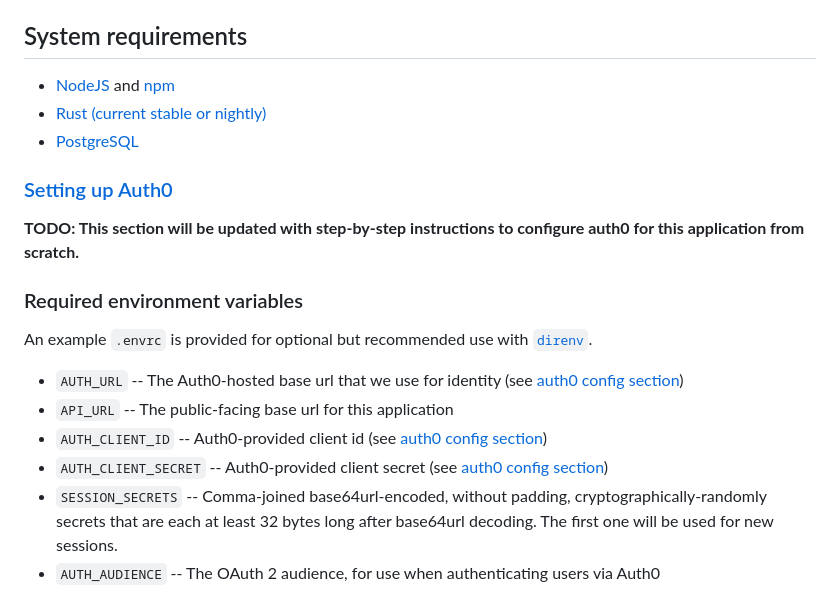
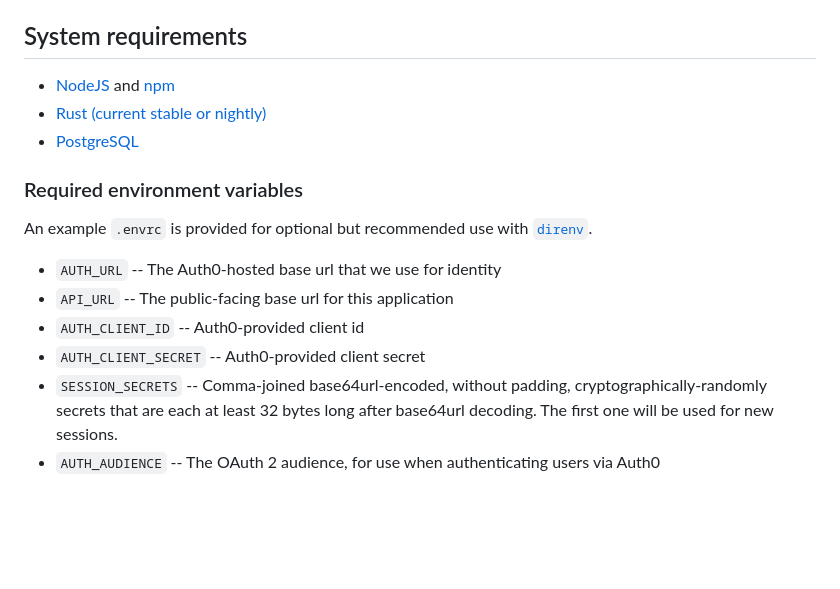
Before and after one commit to divviup/divviup-api, a Markdown page: README.md, the part around the change. Rendered like a GitHub page; blank space fills up the shorter version.

Commit message:
Remove perma-todo "setting up auth0" section in readme (#850)

```diff
--- a/README.md
+++ b/README.md
@@ -19,18 +19,14 @@
 * [Rust (current stable or nightly)](https://www.rust-lang.org/tools/install)
 * [PostgreSQL](https://www.postgresql.org/)
 
-### [Setting up Auth0](#auth0)
-
-<b style="color:red">TODO: This section will be updated with step-by-step instructions to configure auth0 for this application from scratch.</b>
-
 ### Required environment variables
 
 An example `.envrc` is provided for optional but recommended use with [`direnv`](https://direnv.net).
 
-* `AUTH_URL` -- The Auth0-hosted base url that we use for identity (see [auth0 config section](#auth0))
+* `AUTH_URL` -- The Auth0-hosted base url that we use for identity
 * `API_URL` -- The public-facing base url for this application
-* `AUTH_CLIENT_ID` -- Auth0-provided client id (see [auth0 config section](#auth0))
-* `AUTH_CLIENT_SECRET` -- Auth0-provided client secret (see [auth0 config section](#auth0))
+* `AUTH_CLIENT_ID` -- Auth0-provided client id
+* `AUTH_CLIENT_SECRET` -- Auth0-provided client secret
 * `SESSION_SECRETS` -- Comma-joined base64url-encoded, without padding,
   cryptographically-randomly secrets that are each at least 32 bytes long
   after base64url decoding. The first one will be used for new sessions.
```
